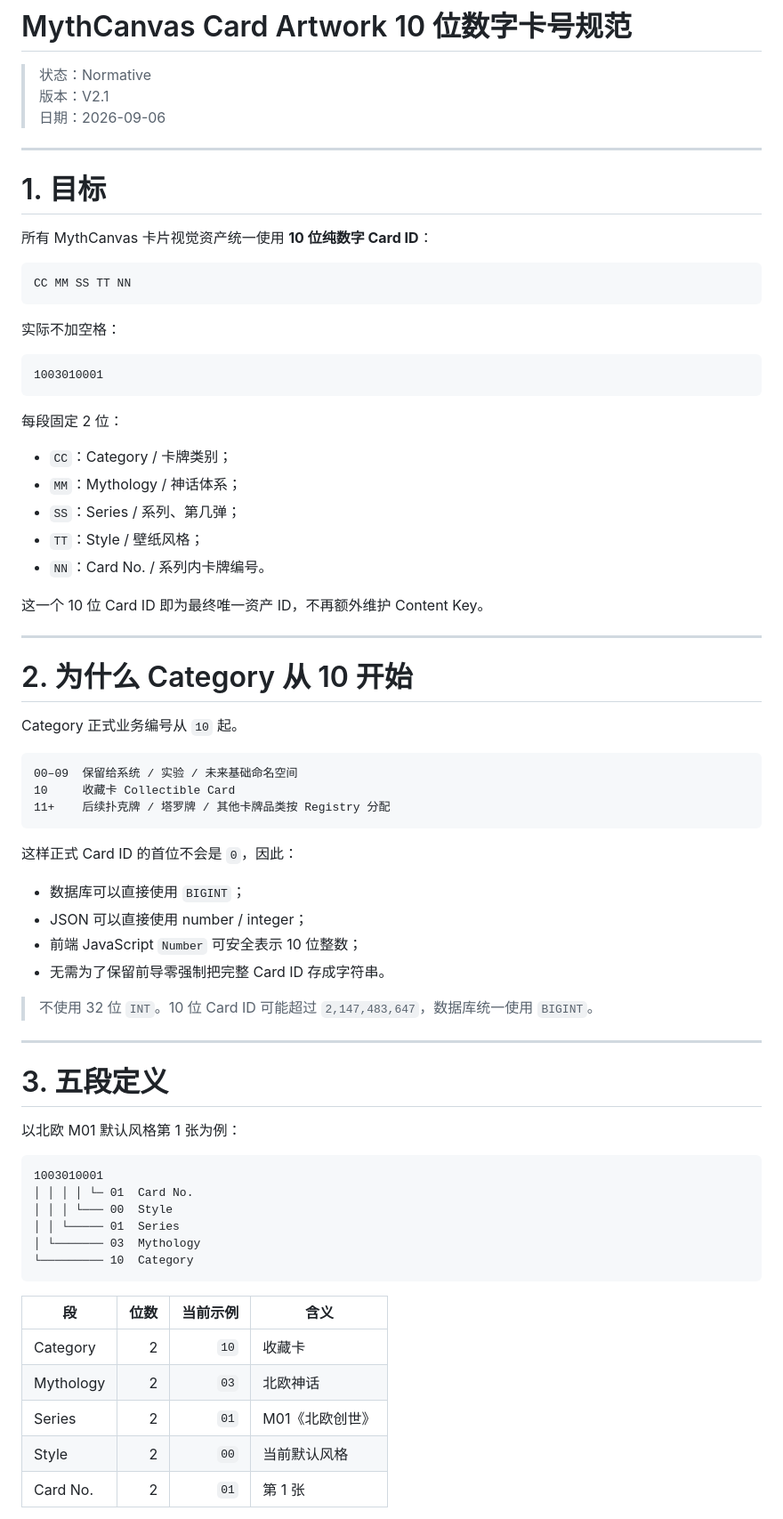
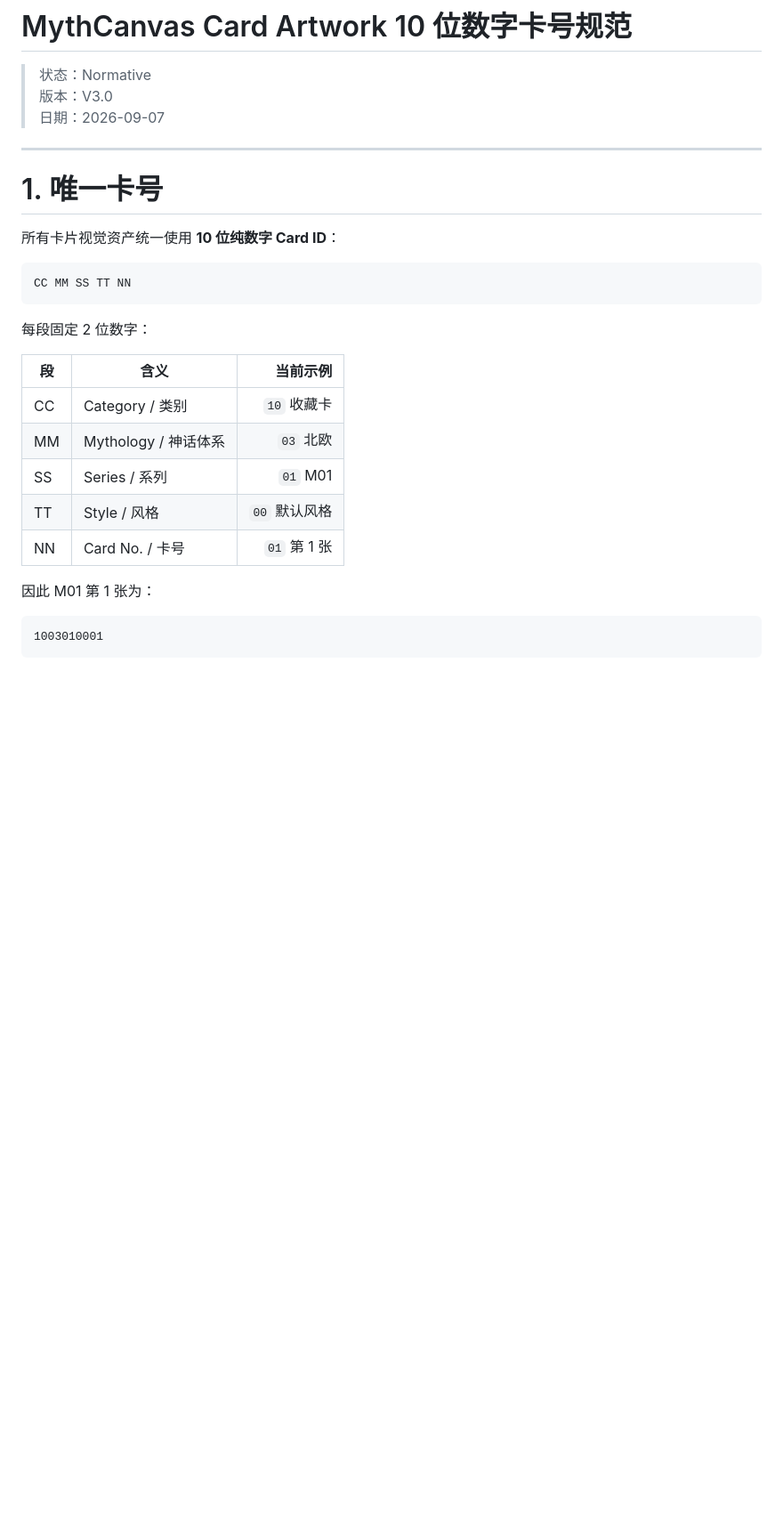
Before and after one commit to 0326/mythcanvas, a Markdown page: docs/cards/CARD_ARTWORK_ID_SPEC.md, the part around one of its changes. Shown at 89% size. Rendered like a GitHub page; blank space fills up the shorter version.

Commit message:
docs(cards): simplify numeric card id model

````diff
--- a/docs/cards/CARD_ARTWORK_ID_SPEC.md
+++ b/docs/cards/CARD_ARTWORK_ID_SPEC.md
@@ -1,76 +1,32 @@
 # MythCanvas Card Artwork 10 位数字卡号规范
 
 > 状态：Normative
-> 版本：V2.1
-> 日期：2026-09-06
+> 版本：V3.0
+> 日期：2026-09-07
 
 ---
 
-# 1. 目标
+# 1. 唯一卡号
 
-所有 MythCanvas 卡片视觉资产统一使用 **10 位纯数字 Card ID**：
+所有卡片视觉资产统一使用 **10 位纯数字 Card ID**：
 
 ```text
 CC MM SS TT NN
 ```
 
-实际不加空格：
+每段固定 2 位数字：
+
+| 段 | 含义 | 当前示例 |
+|---|---|---:|
+| CC | Category / 类别 | `10` 收藏卡 |
+| MM | Mythology / 神话体系 | `03` 北欧 |
+| SS | Series / 系列 | `01` M01 |
+| TT | Style / 风格 | `00` 默认风格 |
+| NN | Card No. / 卡号 | `01` 第 1 张 |
+
+因此 M01 第 1 张为：
 
 ```text
 1003010001
 ```
 
-每段固定 2 位：
-
-- `CC`：Category / 卡牌类别；
-- `MM`：Mythology / 神话体系；
-- `SS`：Series / 系列、第几弹；
-- `TT`：Style / 壁纸风格；
-- `NN`：Card No. / 系列内卡牌编号。
-
-这一个 10 位 Card ID 即为最终唯一资产 ID，不再额外维护 Content Key。
-
----
-
-# 2. 为什么 Category 从 10 开始
-
-Category 正式业务编号从 `10` 起。
-
-```text
-00–09  保留给系统 / 实验 / 未来基础命名空间
-10     收藏卡 Collectible Card
-11+    后续扑克牌 / 塔罗牌 / 其他卡牌品类按 Registry 分配
-```
-
-这样正式 Card ID 的首位不会是 `0`，因此：
-
-- 数据库可以直接使用 `BIGINT`；
-- JSON 可以直接使用 number / integer；
-- 前端 JavaScript `Number` 可安全表示 10 位整数；
-- 无需为了保留前导零强制把完整 Card ID 存成字符串。
-
-> 不使用 32 位 `INT`。10 位 Card ID 可能超过 `2,147,483,647`，数据库统一使用 `BIGINT`。
-
----
-
-# 3. 五段定义
-
-以北欧 M01 默认风格第 1 张为例：
-
-```text
-1003010001
-│ │ │ │ └─ 01  Card No.
-│ │ │ └─── 00  Style
-│ │ └───── 01  Series
-│ └─────── 03  Mythology
-└───────── 10  Category
-```
-
-| 段 | 位数 | 当前示例 | 含义 |
-|---|---:|---:|---|
-| Category | 2 | `10` | 收藏卡 |
-| Mythology | 2 | `03` | 北欧神话 |
-| Series | 2 | `01` | M01《北欧创世》 |
-| Style | 2 | `00` | 当前默认风格 |
-| Card No. | 2 | `01` | 第 1 张 |
-
````
Also changed, not shown: other parts of docs/cards/CARD_ARTWORK_ID_SPEC.md (+148 -250 lines).
